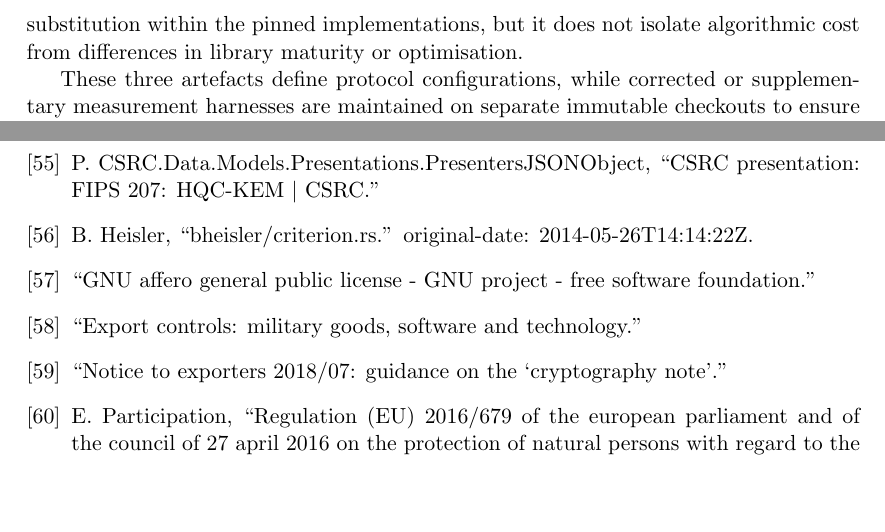
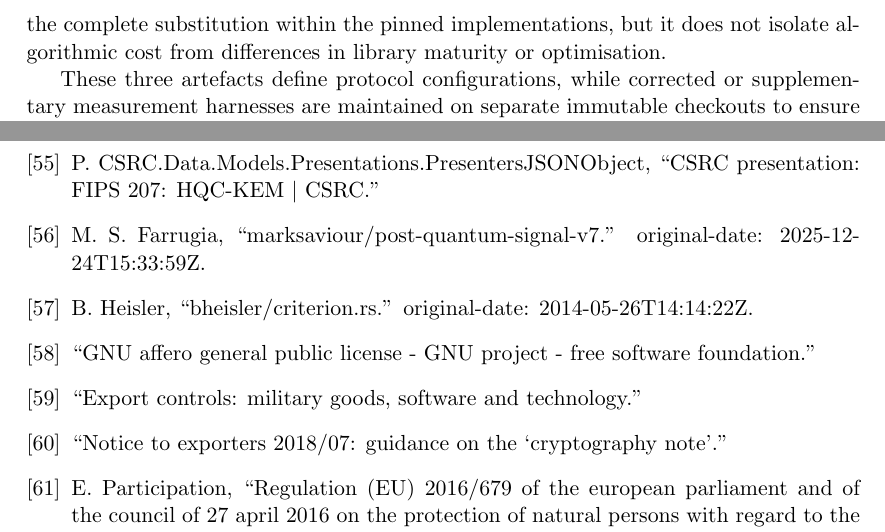
Before and after one commit to marksaviour/pq-signal-v7-writeup-latex, a LaTeX thesis (Thesis.tex, which reads contents/chapter4.tex): two parts of pages 45 and 64 of 65, joined at a grey line, cut so that both start at the same text, the shorter picture padded with empty space. Compiled offline with pdfLaTeX.

Commit message:
Updated Citation

```diff
--- a/contents/chapter4.tex
+++ b/contents/chapter4.tex
@@ -9,7 +9,7 @@ This chapter follows the reporting rule established at the end of Chapter~\ref{s
 \subsection{Artefacts, Benchmark Environments, and Reproducibility}
 \label{subsec:environment}
 
-All reported measurements in this project pertain to specific, pinned builds of the code rather than to algorithms in the abstract. Protocol integration and benchmark entry points are restricted to the Rust \texttt{libsignal-protocol} crate within a fork of libsignal. Version 2 also incorporates the patched \texttt{hqc-kem} dependency described below, which sits outside the Cargo workspace. The Java, Swift, and Node.js bindings are out of scope, and all builds target the Rust crate directly. The PQXDH baseline corresponds to project commit \texttt{26ff061} (tag \texttt{v0.0.0}), which imports upstream release v0.73.3. This release was selected because it is the final version before SPQR integration. It therefore enables measurement of the PQXDH-to-Double-Ratchet path without the subsequent post-quantum ratchet. At the protocol level, it retains the published hybrid PQXDH construction used by the deployed comparator. Its pinned handshake path uses Kyber-1024. It represents a specific, reproducible pre-SPQR source configuration rather than asserting that every dependency and primitive revision is byte-for-byte identical to those in current production clients (Section~\ref{subsubsec:req-nonfunctional}). The import was verified to be tree-identical to upstream commit \texttt{7cce36e9} across the entire Rust workspace and lockfile. The twenty-seven repository-level differences are limited to continuous-integration, linter, formatter, and editor files outside the measured crate. Commit \texttt{f55ae91} (tag \texttt{v1.0.0}) converts that baseline to the fully post-quantum form described in Chapter~\ref{sec:design}. Version 2, tagged \texttt{v2.0.0} at commit \texttt{95f53fac}, is derived from Version 1 in a single commit and includes the vendored dependency described below. The baseline-to-Version-1 comparison therefore measures the aggregate cost of the fully post-quantum transition. The Version-1-to-Version-2 comparison maintains the handshake structure, ML-DSA-87 authentication, and measurement procedure while replacing the KEM suite. It measures the complete substitution within the pinned implementations, but it does not isolate algorithmic cost from differences in library maturity or optimisation.
+All reported measurements in this project pertain to specific, pinned builds of the code rather than to algorithms in the abstract. Protocol integration and benchmark entry points are restricted to the Rust \texttt{libsignal-protocol} crate within a fork of libsignal~\cite{farrugia_marksaviourpost-quantum-signal-v7_2026}. Version 2 also incorporates the patched \texttt{hqc-kem} dependency described below, which sits outside the Cargo workspace. The Java, Swift, and Node.js bindings are out of scope, and all builds target the Rust crate directly. The PQXDH baseline corresponds to project commit \texttt{26ff061} (tag \texttt{v0.0.0}), which imports upstream release v0.73.3. This release was selected because it is the final version before SPQR integration. It therefore enables measurement of the PQXDH-to-Double-Ratchet path without the subsequent post-quantum ratchet. At the protocol level, it retains the published hybrid PQXDH construction used by the deployed comparator. Its pinned handshake path uses Kyber-1024. It represents a specific, reproducible pre-SPQR source configuration rather than asserting that every dependency and primitive revision is byte-for-byte identical to those in current production clients (Section~\ref{subsubsec:req-nonfunctional}). The import was verified to be tree-identical to upstream commit \texttt{7cce36e9} across the entire Rust workspace and lockfile. The twenty-seven repository-level differences are limited to continuous-integration, linter, formatter, and editor files outside the measured crate. Commit \texttt{f55ae91} (tag \texttt{v1.0.0}) converts that baseline to the fully post-quantum form described in Chapter~\ref{sec:design}. Version 2, tagged \texttt{v2.0.0} at commit \texttt{95f53fac}, is derived from Version 1 in a single commit and includes the vendored dependency described below. The baseline-to-Version-1 comparison therefore measures the aggregate cost of the fully post-quantum transition. The Version-1-to-Version-2 comparison maintains the handshake structure, ML-DSA-87 authentication, and measurement procedure while replacing the KEM suite. It measures the complete substitution within the pinned implementations, but it does not isolate algorithmic cost from differences in library maturity or optimisation.
 
 These three artefacts define protocol configurations, while corrected or supplementary measurement harnesses are maintained on separate immutable checkouts to ensure that the protocol tags remain unchanged. Prior to commencing measurements, full commit hashes and diffs are archived for a baseline checkout derived from commit \texttt{26ff061}, session-harness checkouts derived from \texttt{v1.0.0} and \texttt{v2.0.0}, and a common primitive-harness checkout derived from \texttt{v2.0.0} with both KEM features enabled. Each diff is limited to benchmark sources and supporting measurement fixtures. These controlled measurement checkouts do not constitute additional protocol variants. Section~\ref{subsec:perf-measurement} specifies their benchmark targets and equivalence checks.
 
```
